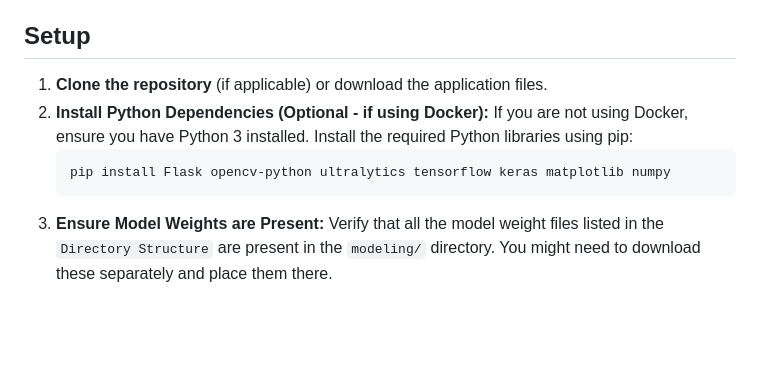
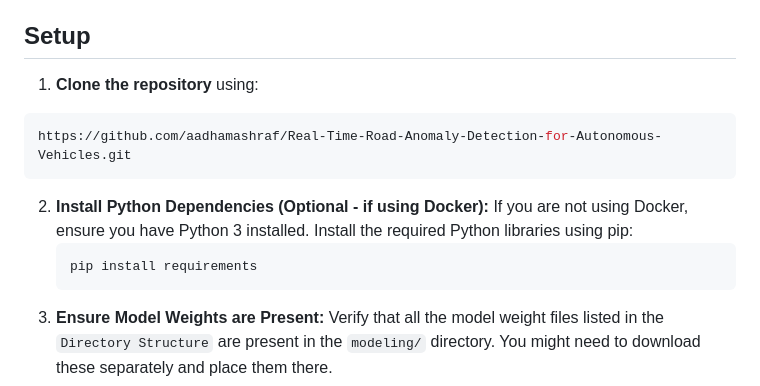
Before and after one commit to aadhamashraf/Real-Time-Road-Anomaly-Detection-for-Autonomous-Vehicles, a Markdown page: Readme.md, the part around the change. GitHub-like rendering; blank space fills up the shorter version.

````diff
--- a/Readme.md
+++ b/Readme.md
@@ -28,10 +28,13 @@ The `modeling/` directory is crucial as it contains the pre-trained weights that
 
 ## Setup
 
-1.  **Clone the repository** (if applicable) or download the application files.
+1.  **Clone the repository** using:
+   ```bash
+   https://github.com/aadhamashraf/Real-Time-Road-Anomaly-Detection-for-Autonomous-Vehicles.git
+   ```
 2.  **Install Python Dependencies (Optional - if using Docker):** If you are not using Docker, ensure you have Python 3 installed. Install the required Python libraries using pip:
     ```bash
-    pip install Flask opencv-python ultralytics tensorflow keras matplotlib numpy
+    pip install requirements
     ```
 3.  **Ensure Model Weights are Present:** Verify that all the model weight files listed in the `Directory Structure` are present in the `modeling/` directory. You might need to download these separately and place them there.
 
````
